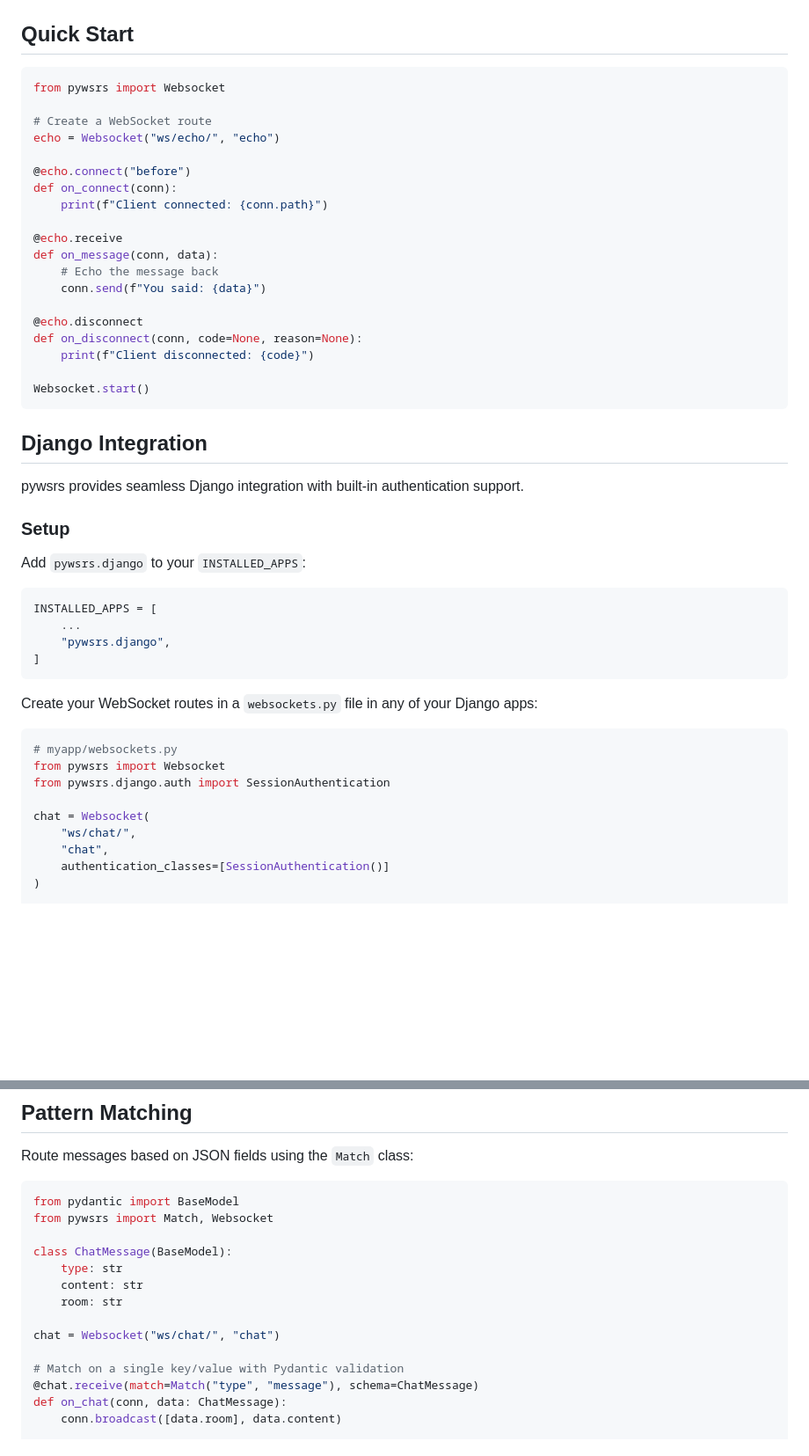
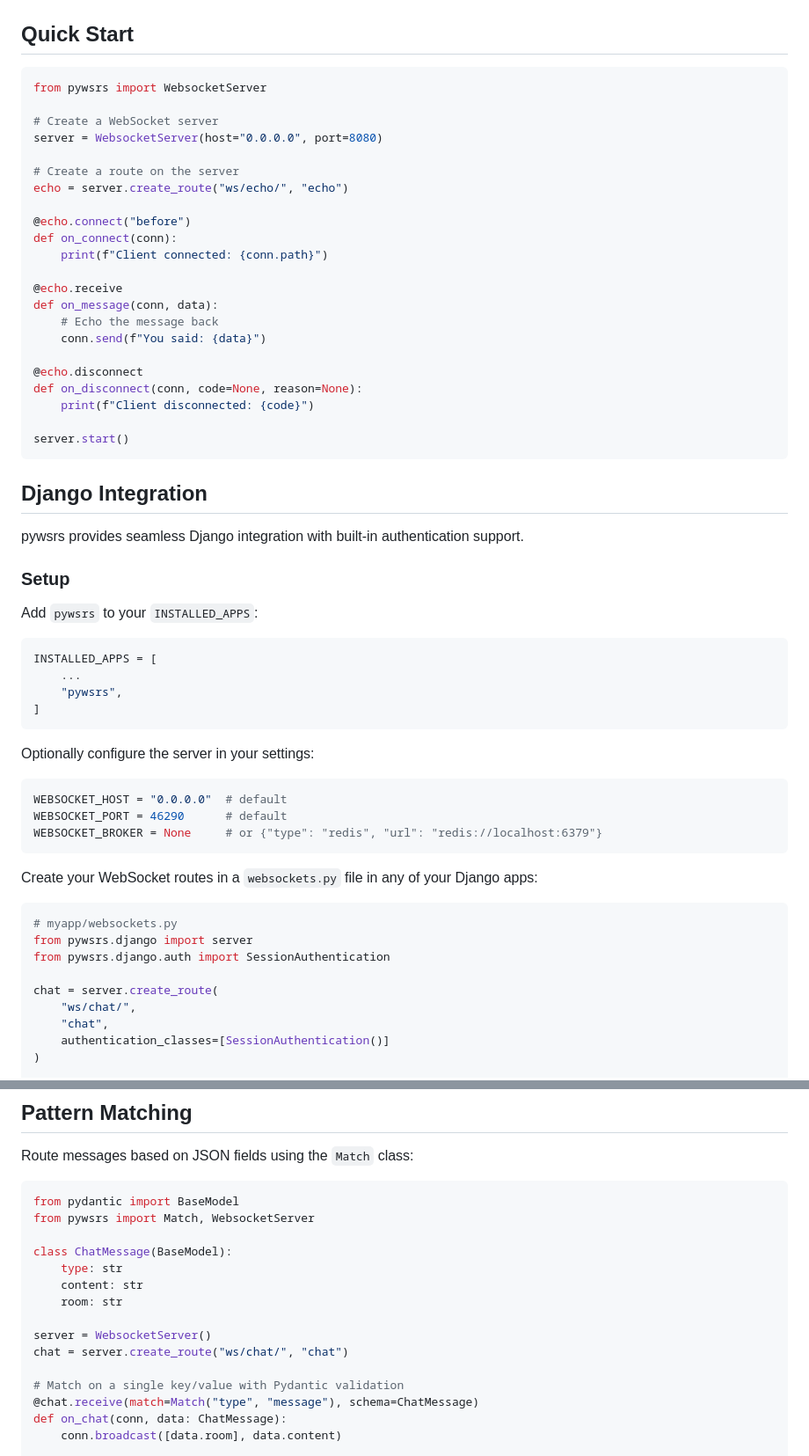
Before and after one commit to ploMP4/webrockets, a Markdown page: README.md, 2 parts joined by grey strips. Shown at 88% size. Drawn GitHub-style; blank space fills up the shorter version.

Commit message:
doc: update README.md

````diff
--- a/README.md
+++ b/README.md
@@ -33,10 +33,13 @@ pip install pywsrs[schema,django]
 ## Quick Start
 
 ```python
-from pywsrs import Websocket
+from pywsrs import WebsocketServer
 
-# Create a WebSocket route
-echo = Websocket("ws/echo/", "echo")
+# Create a WebSocket server
+server = WebsocketServer(host="0.0.0.0", port=8080)
+
+# Create a route on the server
+echo = server.create_route("ws/echo/", "echo")
 
 @echo.connect("before")
 def on_connect(conn):
@@ -51,7 +54,7 @@ def on_message(conn, data):
 def on_disconnect(conn, code=None, reason=None):
     print(f"Client disconnected: {code}")
 
-Websocket.start()
+server.start()
 ```
 
 ## Django Integration
@@ -60,23 +63,31 @@ pywsrs provides seamless Django integration with built-in authentication support
 
 ### Setup
 
-Add `pywsrs.django` to your `INSTALLED_APPS`:
+Add `pywsrs` to your `INSTALLED_APPS`:
 
 ```python
 INSTALLED_APPS = [
     ...
-    "pywsrs.django",
+    "pywsrs",
 ]
+```
+
+Optionally configure the server in your settings:
+
+```python
+WEBSOCKET_HOST = "0.0.0.0"  # default
+WEBSOCKET_PORT = 46290      # default
+WEBSOCKET_BROKER = None     # or {"type": "redis", "url": "redis://localhost:6379"}
 ```
 
 Create your WebSocket routes in a `websockets.py` file in any of your Django apps:
 
 ```python
 # myapp/websockets.py
-from pywsrs import Websocket
+from pywsrs.django import server
 from pywsrs.django.auth import SessionAuthentication
 
-chat = Websocket(
+chat = server.create_route(
     "ws/chat/",
     "chat",
     authentication_classes=[SessionAuthentication()]
@@ -133,14 +145,15 @@ Route messages based on JSON fields using the `Match` class:
 
 ```python
 from pydantic import BaseModel
-from pywsrs import Match, Websocket
+from pywsrs import Match, WebsocketServer
 
 class ChatMessage(BaseModel):
     type: str
     content: str
     room: str
 
-chat = Websocket("ws/chat/", "chat")
+server = WebsocketServer()
+chat = server.create_route("ws/chat/", "chat")
 
 # Match on a single key/value with Pydantic validation
 @chat.receive(match=Match("type", "message"), schema=ChatMessage)
````
Also changed, not shown: other parts of README.md (+5 -4 lines).
